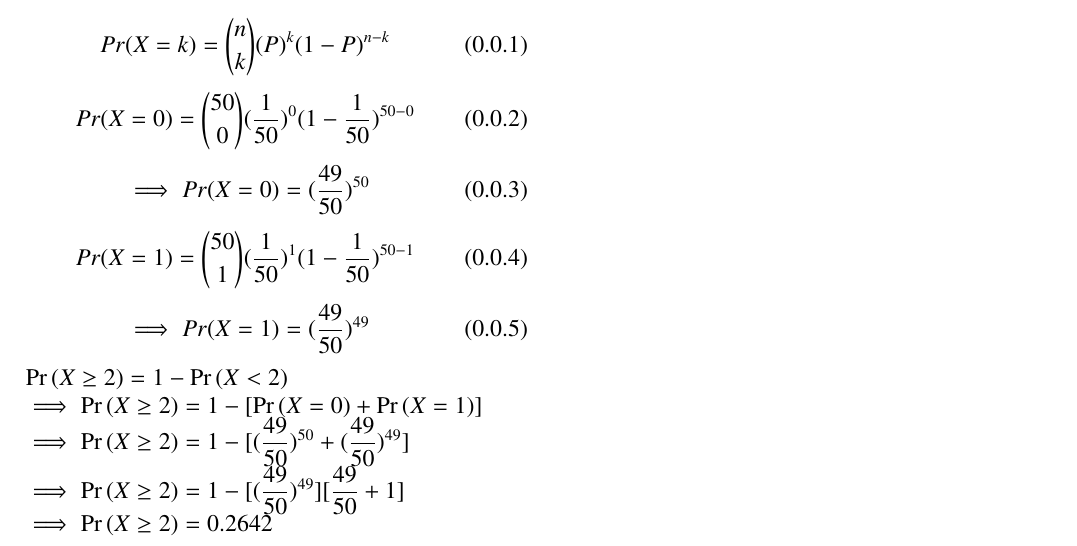
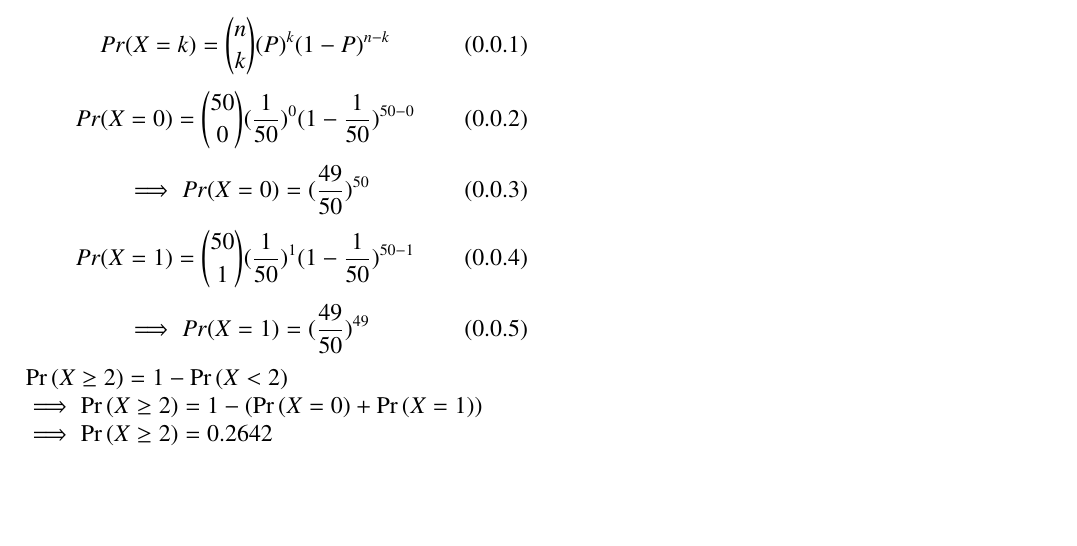
Before and after one commit to KRISHNASAI1105/demo, a LaTeX problem sheet (Assignment 3/Assignment 3.tex): part of the page, cut so that both start at the same text, the shorter picture padded with empty space. The pictures show the PDF file Assignment 3/Assignment 3.pdf that the author committed with the source.

Commit message:
Add files via upload

```diff
--- a/Assignment 3/Assignment 3.tex
+++ b/Assignment 3/Assignment 3.tex
@@ -177,9 +177,7 @@ Pr(X = 1) &= \binom{50}{1}(\dfrac{1}{50})^1(1 - \dfrac{1}{50})^{50-1}
 \end{equation}
 
 \item \Pr{(X \ge 2)} = 1 - \Pr{(X < 2)} \\
-\implies \Pr{(X \ge 2)} = 1 - [{\Pr{(X = 0)} + \Pr{(X = 1)}}] \\
-\implies \Pr{(X \ge 2)} = 1 - [{(\dfrac{49}{50})^{50}} + {(\dfrac{49}{50})^{49}}] \\
-\implies \Pr{(X \ge 2)} = 1 - [{(\dfrac{49}{50})^{49}}][{\dfrac{49}{50}} + {1}] \\
+\implies \Pr{(X \ge 2)} = 1 - \brak{\Pr{(X = 0)} + \Pr{(X = 1)}} \\
 \implies \Pr{(X \ge 2)} = 0.2642
 
 \newline Hence, The probability of two or more defective resistors in the circuit is 0.26.
```
Also changed, not shown: Assignment 3/Assignment 3.pdf.
